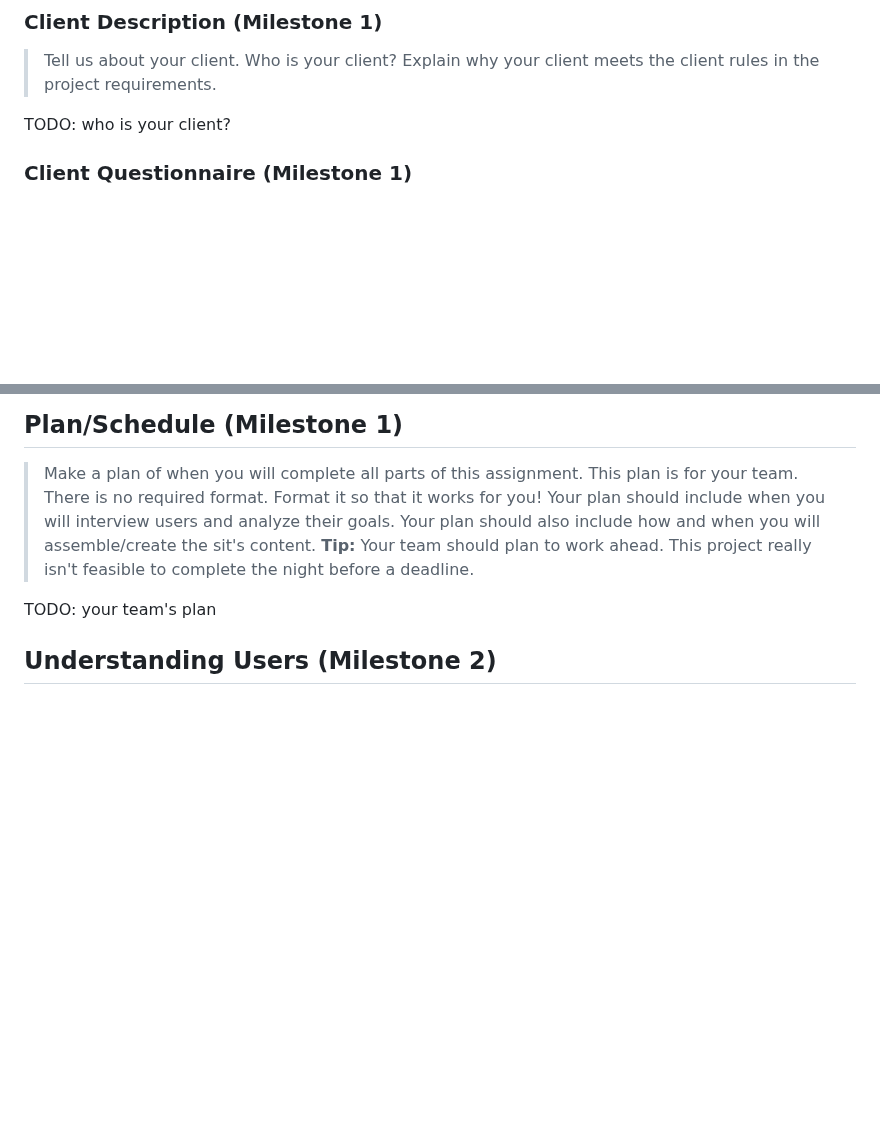
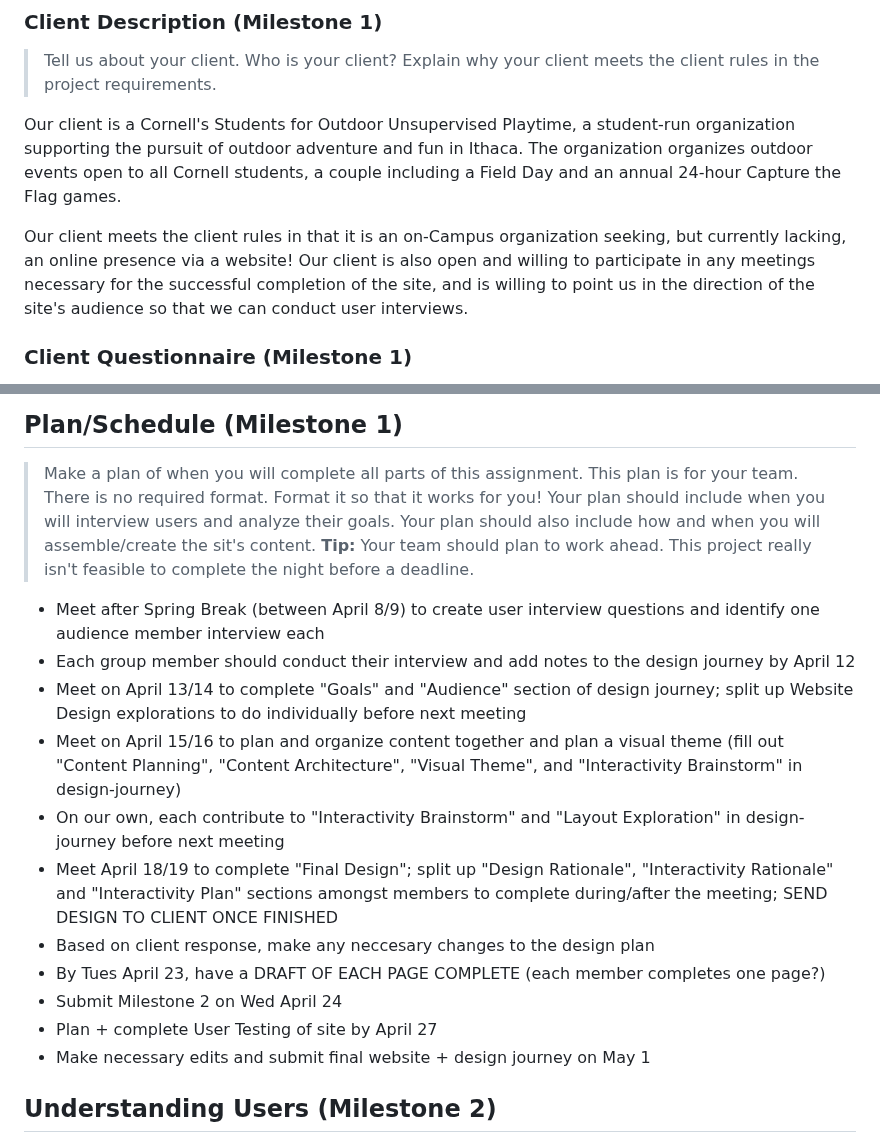
Before and after one commit to Jemimahosei/CornellSOUP, a Markdown page: design-plan/design-journey.md, 2 parts joined by grey strips. Drawn GitHub-style; blank space fills up the shorter version.

Commit message:
Wrote "Client Description" and completed "Plan/Schedule" in design-journey.

```diff
--- a/design-plan/design-journey.md
+++ b/design-plan/design-journey.md
@@ -19,7 +19,9 @@ Place all design journey images inside the "design-plan" folder and then link th
 > Tell us about your client. Who is your client?
 > Explain why your client meets the client rules in the project requirements.
 
-TODO: who is your client?
+Our client is a Cornell's Students for Outdoor Unsupervised Playtime, a student-run organization supporting the pursuit of outdoor adventure and fun in Ithaca. The organization organizes outdoor events open to all Cornell students, a couple including a Field Day and an annual 24-hour Capture the Flag games.
+
+Our client meets the client rules in that it is an on-Campus organization seeking, but currently lacking, an online presence via a website! Our client is also open and willing to participate in any meetings necessary for the successful completion of the site, and is willing to point us in the direction of the site's audience so that we can conduct user interviews.
 
 
 ### Client Questionnaire (Milestone 1)
@@ -101,7 +103,17 @@ TODO: explain how your proposed website is the right "size" for this project: no
 > Your plan should also include how and when you will assemble/create the sit's content.
 > **Tip:** Your team should plan to work ahead. This project really isn't feasible to complete the night before a deadline.
 
-TODO: your team's plan
+- Meet after Spring Break (between April 8/9) to create user interview questions and identify one audience member interview each
+- Each group member should conduct their interview and add notes to the design journey by April 12
+- Meet on April 13/14 to complete "Goals" and "Audience" section of design journey; split up Website Design explorations to do individually before next meeting
+- Meet on April 15/16 to plan and organize content together and plan a visual theme (fill out "Content Planning", "Content Architecture", "Visual Theme", and "Interactivity Brainstorm" in design-journey)
+- On our own, each contribute to "Interactivity Brainstorm" and "Layout Exploration" in design-journey before next meeting
+- Meet April 18/19 to complete "Final Design"; split up "Design Rationale", "Interactivity Rationale" and "Interactivity Plan" sections amongst members to complete during/after the meeting; SEND DESIGN TO CLIENT ONCE FINISHED
+- Based on client response, make any neccesary changes to the design plan
+- By Tues April 23, have a DRAFT OF EACH PAGE COMPLETE (each member completes one page?)
+- Submit Milestone 2 on Wed April 24
+- Plan + complete User Testing of site by April 27
+- Make necessary edits and submit final website + design journey on May 1
 
 
 ## Understanding Users (Milestone 2)
```
